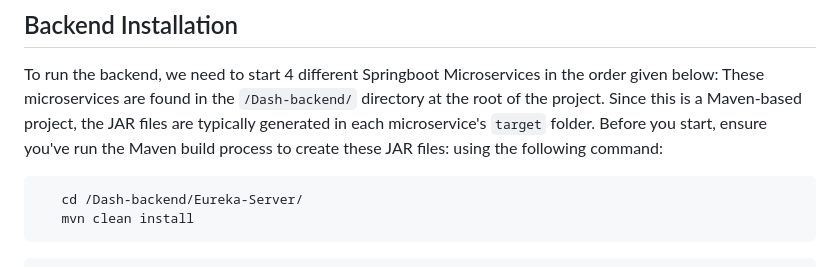
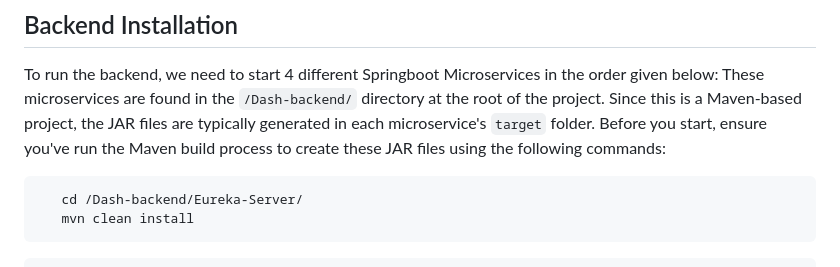
Before and after one commit to Dash-CS370/dash-analytics, a Markdown page: README.md, the part around the change. GitHub-like rendering.

````diff
--- a/README.md
+++ b/README.md
@@ -43,8 +43,8 @@ npm run dev
 To run the backend, we need to start 4 different Springboot Microservices in the order given below:
 These microservices are found in the `/Dash-backend/` directory at the root of the project.
 Since this is a Maven-based project, the JAR files are typically generated in each microservice's `target` folder.
-Before you start, ensure you've run the Maven build process to create these JAR files:
-using the following command:
+Before you start, ensure you've run the Maven build process to create these JAR files
+using the following commands:
 
 ```bash
    cd /Dash-backend/Eureka-Server/
````
